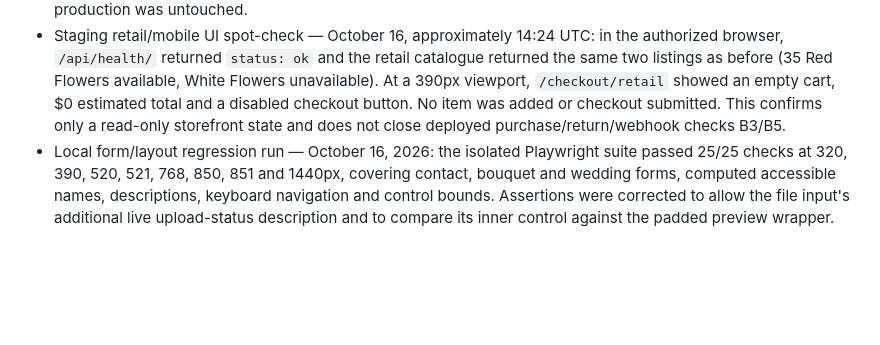
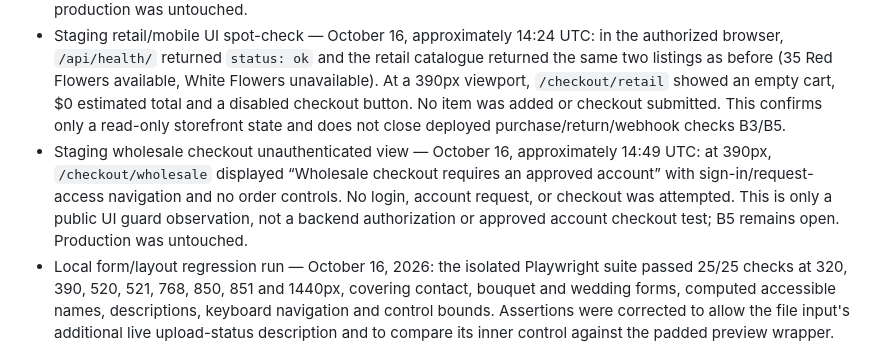
Before and after one commit to pstonesudol/honeysummer, a Markdown page: backend/PRODUCTION_READINESS.md, the part around the change. GitHub-like rendering; blank space fills up the shorter version.

Commit message:
docs: record unauthenticated wholesale checkout guard

```diff
--- a/backend/PRODUCTION_READINESS.md
+++ b/backend/PRODUCTION_READINESS.md
@@ -757,8 +757,14 @@ For **each accepted check**, record its ID, operator, timestamp, deployment/git
   catalogue returned the same two listings as before (35 Red Flowers available,
   White Flowers unavailable). At a 390px viewport, `/checkout/retail` showed an
   empty cart, $0 estimated total and a disabled checkout button. No item was added
-  or checkout submitted. This confirms only a read-only storefront state and does
-  not close deployed purchase/return/webhook checks B3/B5.
+   or checkout submitted. This confirms only a read-only storefront state and does
+   not close deployed purchase/return/webhook checks B3/B5.
+- Staging wholesale checkout unauthenticated view — October 16, approximately
+  14:49 UTC: at 390px, `/checkout/wholesale` displayed “Wholesale checkout
+  requires an approved account” with sign-in/request-access navigation and no
+  order controls. No login, account request, or checkout was attempted. This is
+  only a public UI guard observation, not a backend authorization or approved
+  account checkout test; B5 remains open. Production was untouched.
 - Local form/layout regression run — October 16, 2026: the isolated Playwright
   suite passed 25/25 checks at 320, 390, 520, 521, 768, 850, 851 and 1440px,
   covering contact, bouquet and wedding forms, computed accessible names,
```
Also changed, not shown: STATUS.md (+5 -0 lines).
